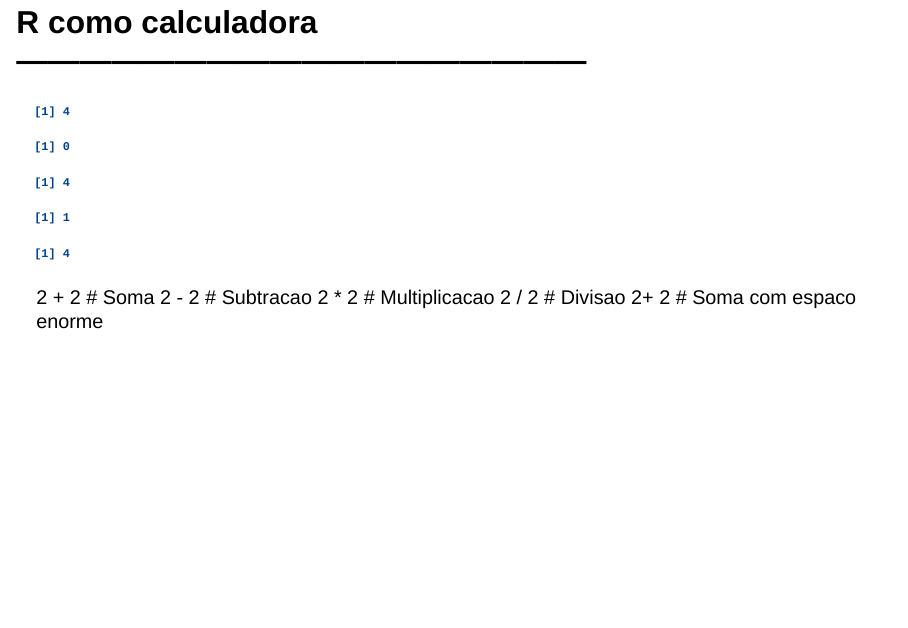
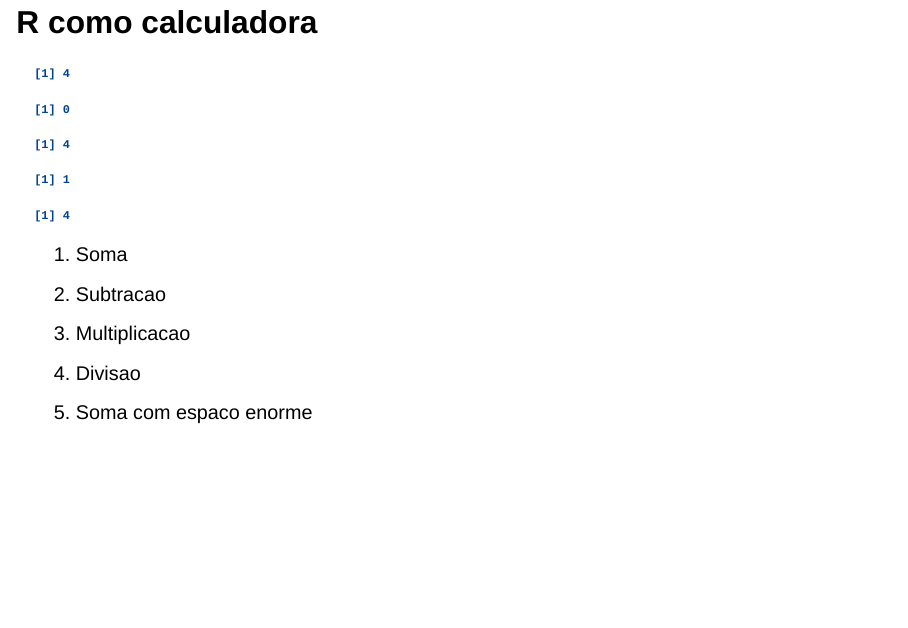
Before and after one commit to JenniferLopes/IntroR_NUBEA, a Quarto document (Slides_NUBEA.qmd): page 26 of 52. Rendered offline with R 4.5, knitr and Pandoc in place of Quarto, with nearby package versions; drawn as Slidy slides in place of the format the file asks for.

Commit message:
Atualização.

````diff
--- a/Slides_NUBEA.qmd
+++ b/Slides_NUBEA.qmd
@@ -182,21 +182,19 @@ Essa etapa do curso vai ser de muita troca e **live coding**. Vamos aprender as
 
 ```{r}
-2 + 2 # Soma
-2 - 2 # Subtracao
-2 * 2 # Multiplicacao
-2 / 2 # Divisao
-2+ 2 # Soma com espaco enorme
+2 + 2 #<1>
+2 - 2 #<2>
+2 * 2 #<3>
+2 / 2 #<4>
+2+ 2  #<5>
 ```
 
+1. Soma
+2. Subtracao
+3. Multiplicacao
+4. Divisao
+5. Soma com espaco enorme
 
-2 + 2 # Soma
-2 - 2 # Subtracao
-2 * 2 # Multiplicacao
-2 / 2 # Divisao
-2+ 2 # Soma com espaco enorme
-
-
-# String ------------------------------------------------------------------
+# String
 
 
 "R ladies"
````
Also changed, not shown: Slides_NUBEA.html, Slides_NUBEA.qmd (2 more changed lines), 1 other file.
